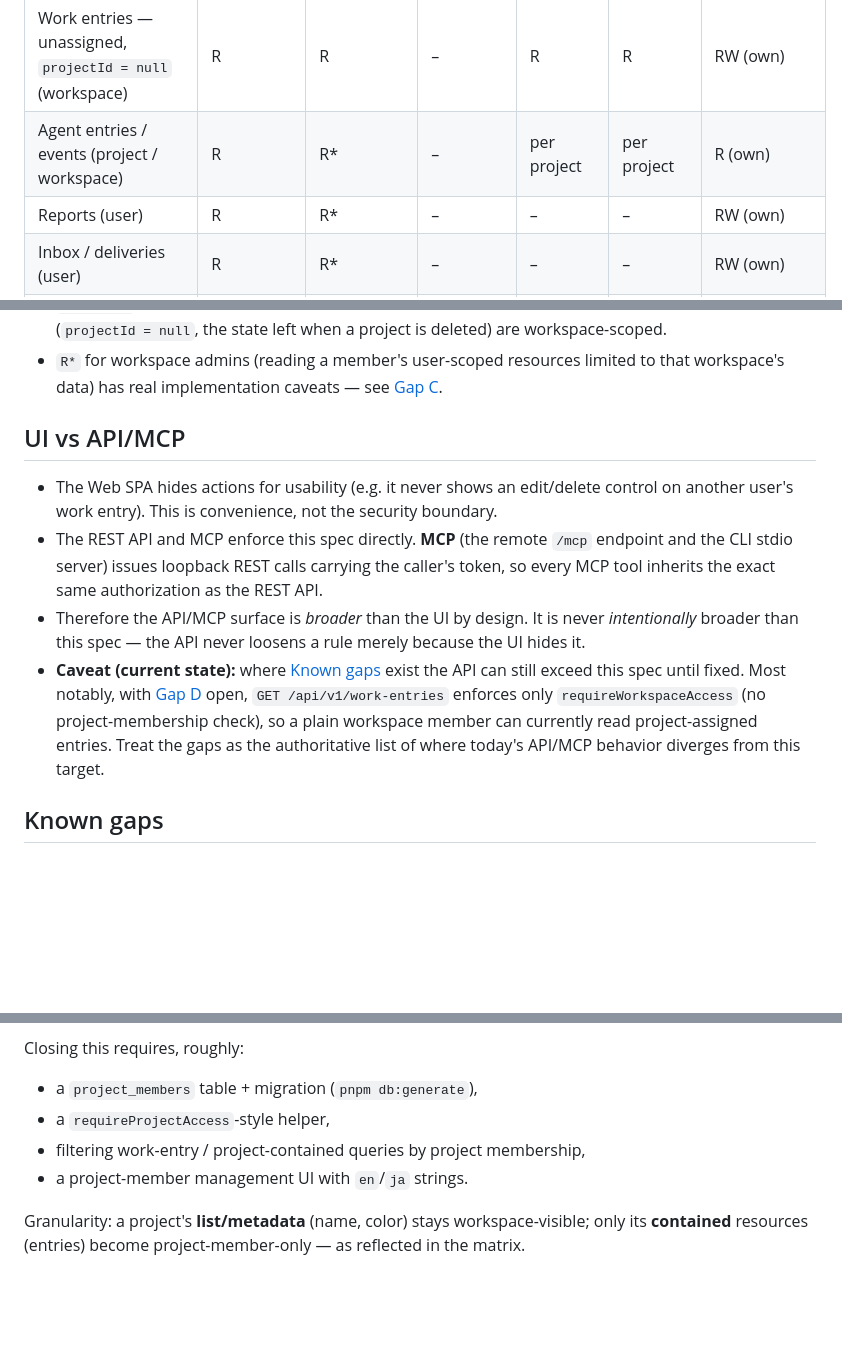
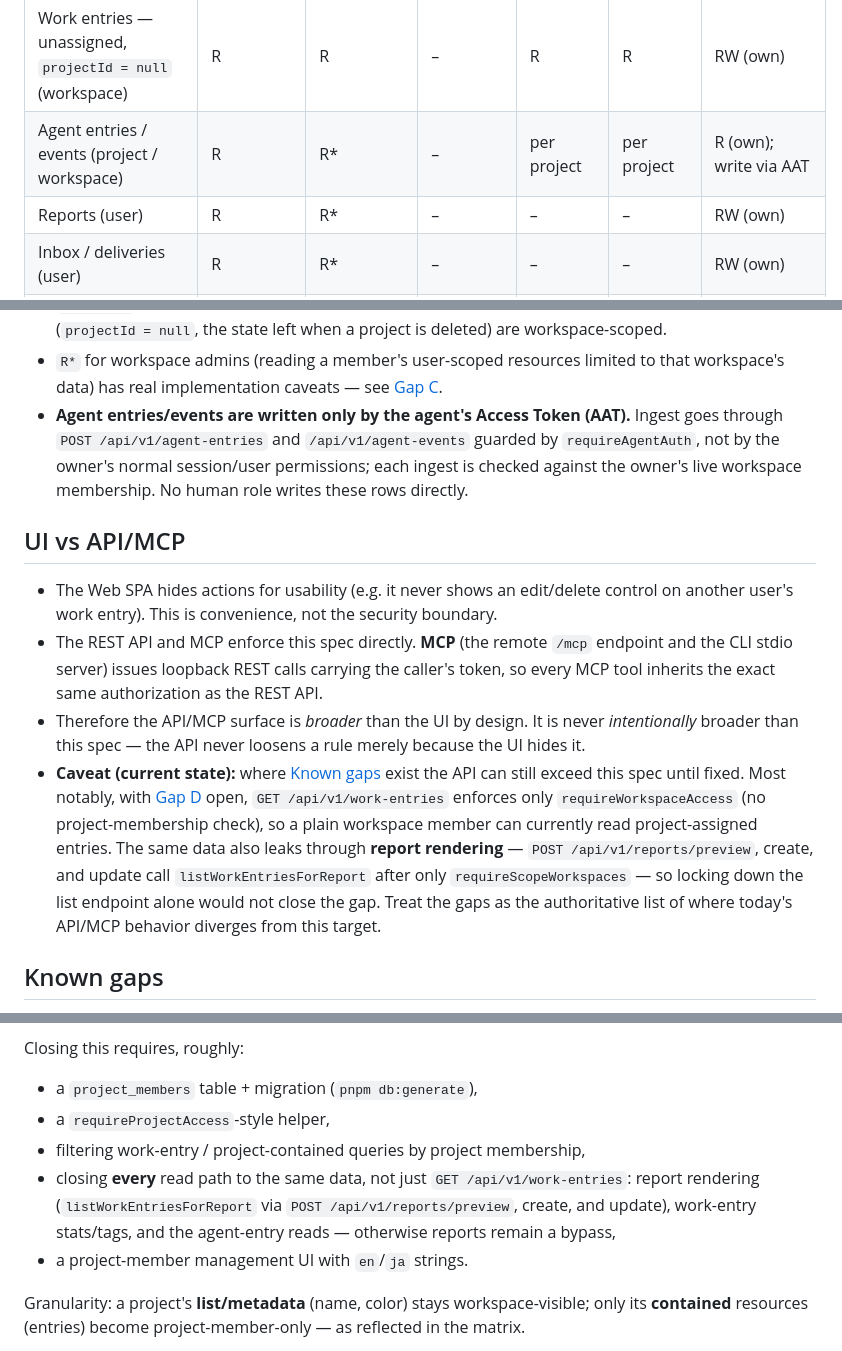
Before and after one commit to spantail/spantail, a Markdown page: docs/permissions.md, 3 parts joined by grey strips. Rendered like a GitHub page; blank space fills up the shorter version.

Commit message:
docs: document AAT writer and the report-rendering project leak
Add the Agent (AAT) principal to the roles table and note that agent
entries/events are written only by the agent access token via the ingest
endpoints, so the matrix has a writer for that row. Extend the Gap D leak
surface and fix list to cover report rendering (listWorkEntriesForReport via
reports preview/create/update), which exposes project-assigned entries to any
workspace member just like the work-entries list endpoint.

Co-Authored-By: Claude Opus 4.8 (1M context) <noreply@anthropic.com>

```diff
--- a/docs/permissions.md
+++ b/docs/permissions.md
@@ -85,7 +86,7 @@ of the project in question (always also a workspace member) · **Self** = the re
 | Projects: contained resources — work/agent entries (project) | R | R* | – | **–** | R | – |
 | Work entries — project-assigned (project) | R | R* | – | **–** | R | RW (own) |
 | Work entries — unassigned, `projectId = null` (workspace) | R | R | – | R | R | RW (own) |
-| Agent entries / events (project / workspace) | R | R* | – | per project | per project | R (own) |
+| Agent entries / events (project / workspace) | R | R* | – | per project | per project | R (own); write via AAT |
 | Reports (user) | R | R* | – | – | – | RW (own) |
 | Inbox / deliveries (user) | R | R* | – | – | – | RW (own) |
 | API tokens (user, secret hidden) | R (metadata) | – | – | – | – | RW (own, secret hidden) |
@@ -111,6 +112,10 @@ Notes:
   entries (`projectId = null`, the state left when a project is deleted) are workspace-scoped.
 - `R*` for workspace admins (reading a member's user-scoped resources limited to that workspace's
   data) has real implementation caveats — see [Gap C](#gap-c-workspace-admin-scoped-read-r).
+- **Agent entries/events are written only by the agent's Access Token (AAT).** Ingest goes through
+  `POST /api/v1/agent-entries` and `/api/v1/agent-events` guarded by `requireAgentAuth`, not by the
+  owner's normal session/user permissions; each ingest is checked against the owner's live
+  workspace membership. No human role writes these rows directly.
 
 ## UI vs API/MCP
 
@@ -124,8 +129,11 @@ Notes:
 - **Caveat (current state):** where [Known gaps](#known-gaps) exist the API can still exceed this
   spec until fixed. Most notably, with [Gap D](#gap-d-project-membership-does-not-exist) open,
   `GET /api/v1/work-entries` enforces only `requireWorkspaceAccess` (no project-membership check),
-  so a plain workspace member can currently read project-assigned entries. Treat the gaps as the
-  authoritative list of where today's API/MCP behavior diverges from this target.
+  so a plain workspace member can currently read project-assigned entries. The same data also
+  leaks through **report rendering** — `POST /api/v1/reports/preview`, create, and update call
+  `listWorkEntriesForReport` after only `requireScopeWorkspaces` — so locking down the list
+  endpoint alone would not close the gap. Treat the gaps as the authoritative list of where
+  today's API/MCP behavior diverges from this target.
 
 ## Known gaps
 
@@ -190,6 +198,9 @@ Closing this requires, roughly:
 - a `project_members` table + migration (`pnpm db:generate`),
 - a `requireProjectAccess`-style helper,
 - filtering work-entry / project-contained queries by project membership,
+- closing **every** read path to the same data, not just `GET /api/v1/work-entries`: report
+  rendering (`listWorkEntriesForReport` via `POST /api/v1/reports/preview`, create, and update),
+  work-entry stats/tags, and the agent-entry reads — otherwise reports remain a bypass,
 - a project-member management UI with `en`/`ja` strings.
 
 Granularity: a project's **list/metadata** (name, color) stays workspace-visible; only its
```
Also changed, not shown: other parts of docs/permissions.md (+1 -0 lines).
